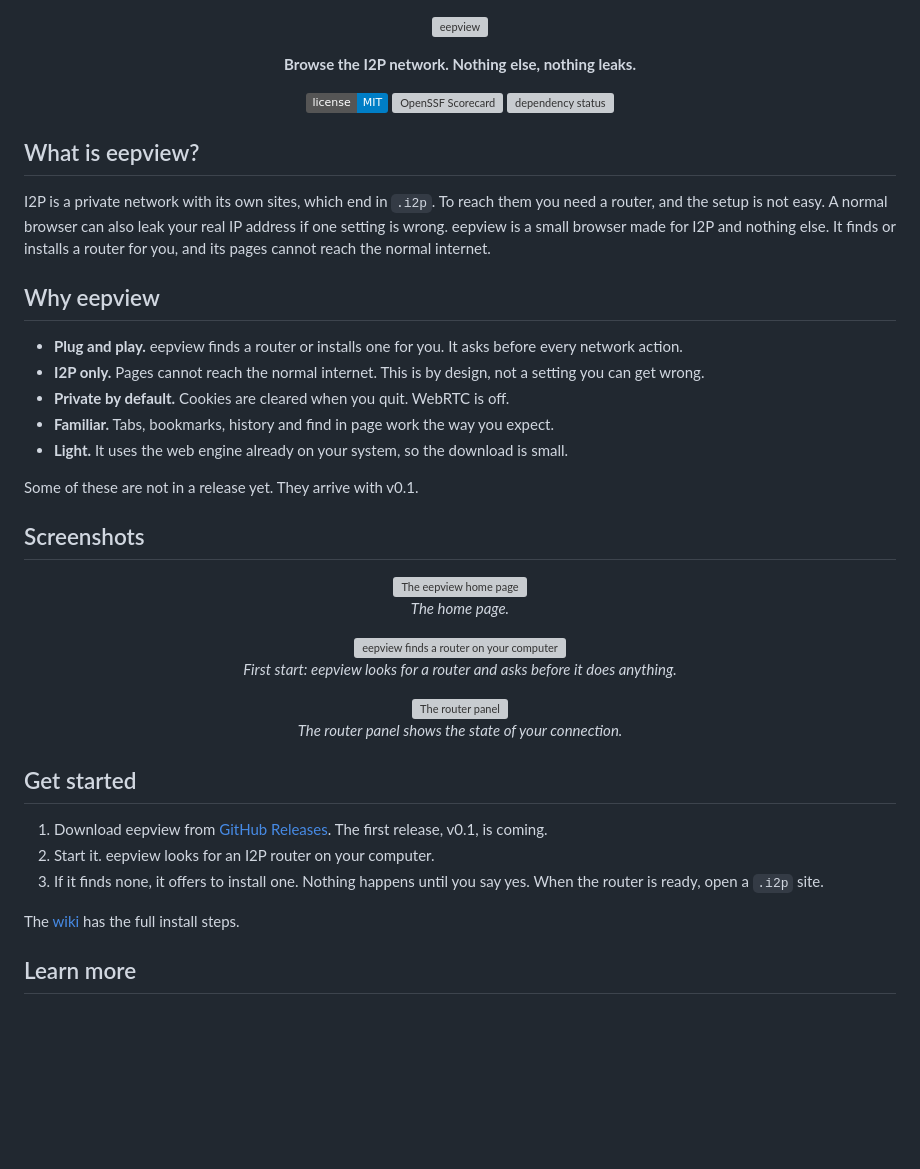
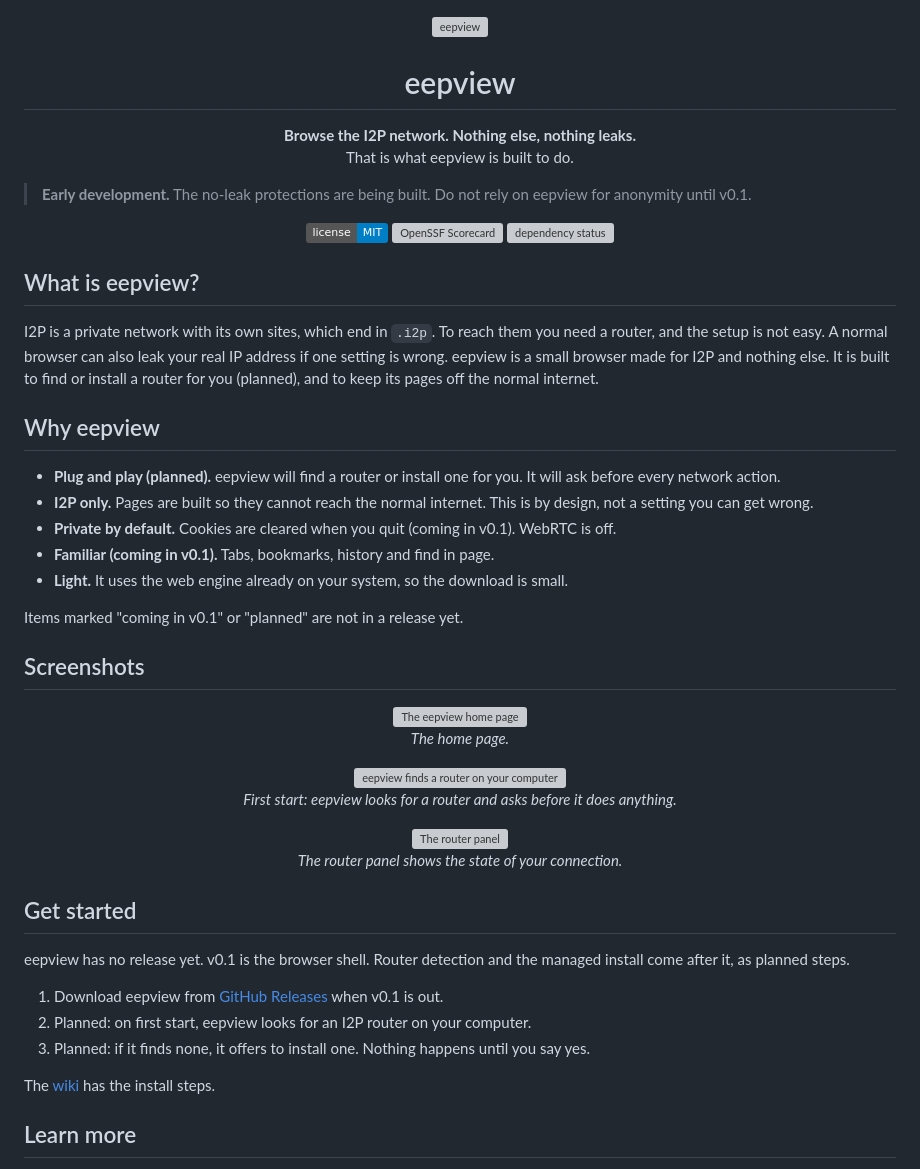
Before and after one commit to tcivie/eepview, a Markdown page: README.md, the part around the change. Drawn GitHub-style; badges without logos; blank space fills up the shorter version; grey boxes are pictures that could not be loaded.

Commit message:
docs: state the pre-release status and match the roadmap
Signed-off-by: Gleb Tcivie <gleb@tcivie.com>

```diff
--- a/README.md
+++ b/README.md
@@ -5,7 +5,11 @@
   </picture>
 </p>
 
-<p align="center"><strong>Browse the I2P network. Nothing else, nothing leaks.</strong></p>
+<h1 align="center">eepview</h1>
+
+<p align="center"><strong>Browse the I2P network. Nothing else, nothing leaks.</strong><br>That is what eepview is built to do.</p>
+
+> **Early development.** The no-leak protections are being built. Do not rely on eepview for anonymity until v0.1.
 
 <p align="center">
   <a href="LICENSE"><img alt="License: MIT" src="https://img.shields.io/badge/license-MIT-blue"></a>
@@ -15,17 +19,17 @@
 
 ## What is eepview?
 
-I2P is a private network with its own sites, which end in `.i2p`. To reach them you need a router, and the setup is not easy. A normal browser can also leak your real IP address if one setting is wrong. eepview is a small browser made for I2P and nothing else. It finds or installs a router for you, and its pages cannot reach the normal internet.
+I2P is a private network with its own sites, which end in `.i2p`. To reach them you need a router, and the setup is not easy. A normal browser can also leak your real IP address if one setting is wrong. eepview is a small browser made for I2P and nothing else. It is built to find or install a router for you (planned), and to keep its pages off the normal internet.
 
 ## Why eepview
 
-- **Plug and play.** eepview finds a router or installs one for you. It asks before every network action.
-- **I2P only.** Pages cannot reach the normal internet. This is by design, not a setting you can get wrong.
-- **Private by default.** Cookies are cleared when you quit. WebRTC is off.
-- **Familiar.** Tabs, bookmarks, history and find in page work the way you expect.
+- **Plug and play (planned).** eepview will find a router or install one for you. It will ask before every network action.
+- **I2P only.** Pages are built so they cannot reach the normal internet. This is by design, not a setting you can get wrong.
+- **Private by default.** Cookies are cleared when you quit (coming in v0.1). WebRTC is off.
+- **Familiar (coming in v0.1).** Tabs, bookmarks, history and find in page.
 - **Light.** It uses the web engine already on your system, so the download is small.
 
-Some of these are not in a release yet. They arrive with v0.1.
+Items marked "coming in v0.1" or "planned" are not in a release yet.
 
 ## Screenshots
 
@@ -55,11 +59,13 @@ Some of these are not in a release yet. They arrive with v0.1.
 
 ## Get started
 
-1. Download eepview from [GitHub Releases](https://github.com/tcivie/eepview/releases). The first release, v0.1, is coming.
-2. Start it. eepview looks for an I2P router on your computer.
-3. If it finds none, it offers to install one. Nothing happens until you say yes. When the router is ready, open a `.i2p` site.
+eepview has no release yet. v0.1 is the browser shell. Router detection and the managed install come after it, as planned steps.
 
-The [wiki](https://github.com/tcivie/eepview/wiki) has the full install steps.
+1. Download eepview from [GitHub Releases](https://github.com/tcivie/eepview/releases) when v0.1 is out.
+2. Planned: on first start, eepview looks for an I2P router on your computer.
+3. Planned: if it finds none, it offers to install one. Nothing happens until you say yes.
+
+The [wiki](https://github.com/tcivie/eepview/wiki) has the install steps.
 
 ## Learn more
 
```
